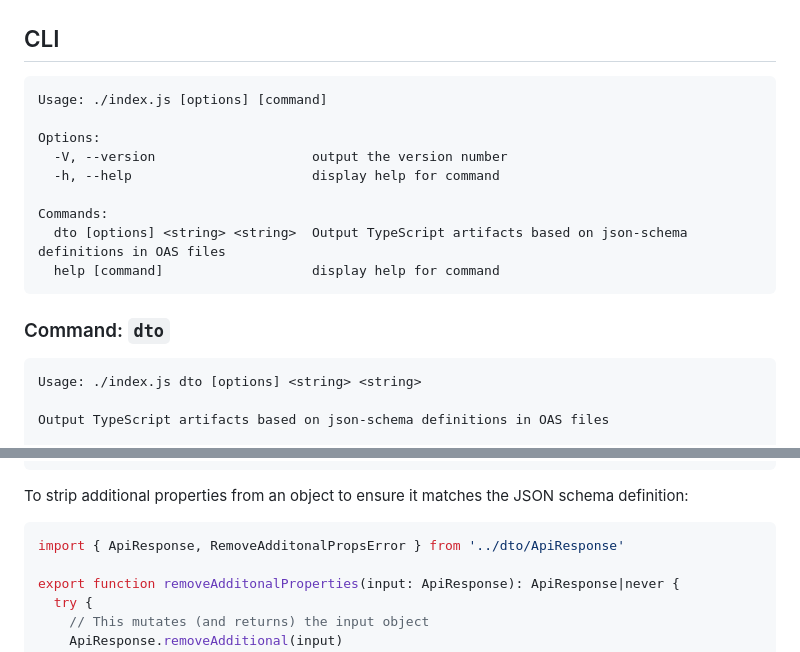
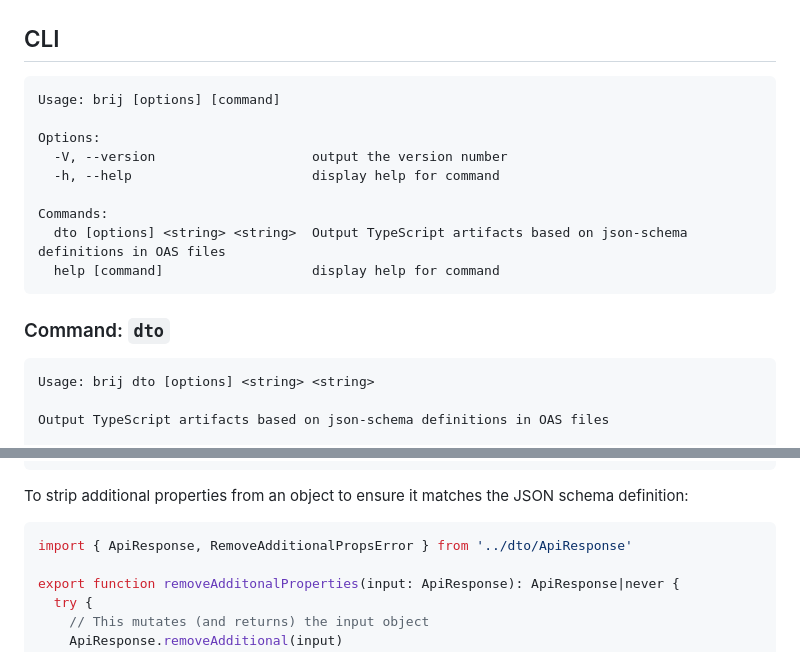
Before and after one commit to distrowork/brij, a Markdown page: README.md, 2 parts joined by grey strips. GitHub-like rendering.

Commit message:
chore(docs): readme typos

````diff
--- a/README.md
+++ b/README.md
@@ -23,7 +23,7 @@ yarn add brij
 ## CLI
 
 ```
-Usage: ./index.js [options] [command]
+Usage: brij [options] [command]
 
 Options:
   -V, --version                    output the version number
@@ -37,7 +37,7 @@ Commands:
 ### Command: `dto`
 
 ```
-Usage: ./index.js dto [options] <string> <string>
+Usage: brij dto [options] <string> <string>
 
 Output TypeScript artifacts based on json-schema definitions in OAS files
 
@@ -139,7 +139,7 @@ export function test(input: any): ApiResponse|never {
 
 To strip additional properties from an object to ensure it matches the JSON schema definition:
 ```ts
-import { ApiResponse, RemoveAdditonalPropsError } from '../dto/ApiResponse'
+import { ApiResponse, RemoveAdditionalPropsError } from '../dto/ApiResponse'
 
 export function removeAdditonalProperties(input: ApiResponse): ApiResponse|never {
   try {
````
